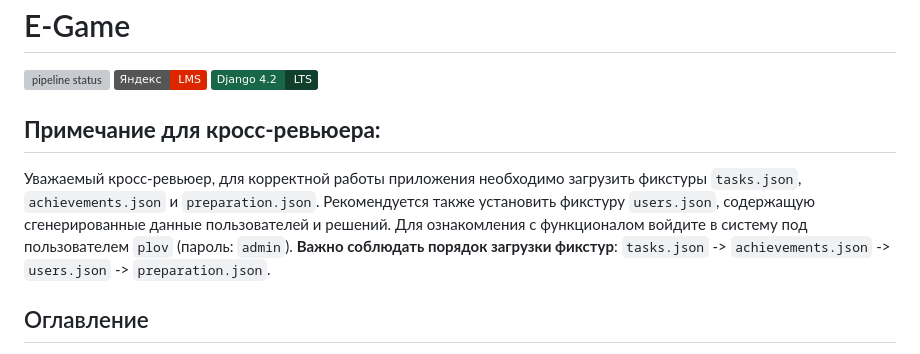
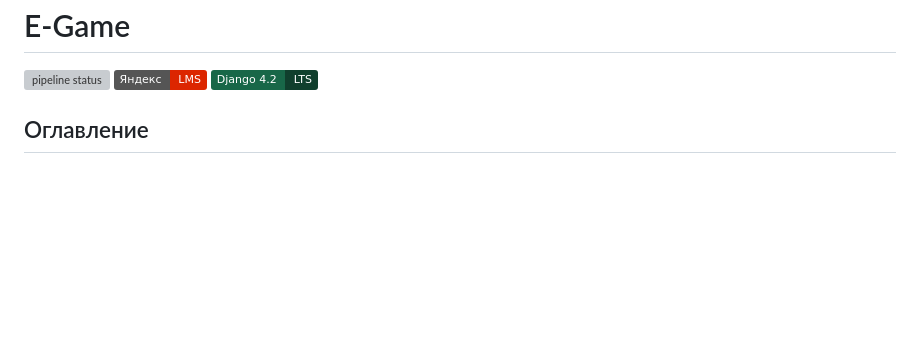
Before and after one commit to SansLy25/e-game, a Markdown page: README.md, the part around the change. Drawn GitHub-style; badges without logos; blank space fills up the shorter version; grey boxes are pictures that could not be loaded.

```diff
--- a/README.md
+++ b/README.md
@@ -25,11 +25,6 @@
             width="150">
     </a>
 </p>
-
-
-## **Примечание для кросс-ревьюера:**
-Уважаемый кросс-ревьюер, для корректной работы приложения необходимо загрузить фикстуры `tasks.json`, `achievements.json` и `preparation.json`. Рекомендуется также установить фикстуру `users.json`, содержащую сгенерированные данные пользователей и решений. Для ознакомления с функционалом войдите в систему под пользователем `plov` (пароль: `admin`). **Важно соблюдать порядок загрузки фикстур**: `tasks.json` -> `achievements.json` -> `users.json` -> `preparation.json`.
-
 
 ## Оглавление
 
```
